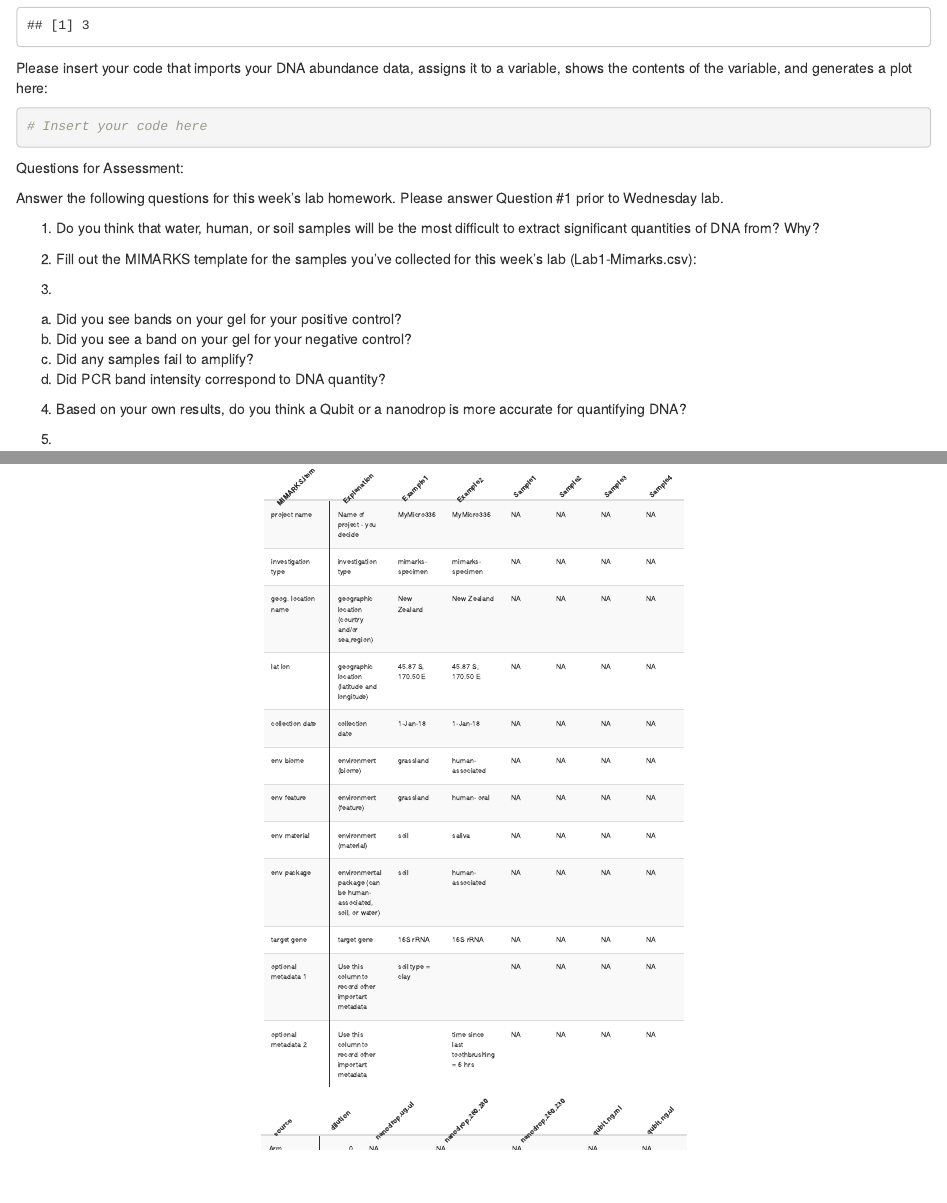
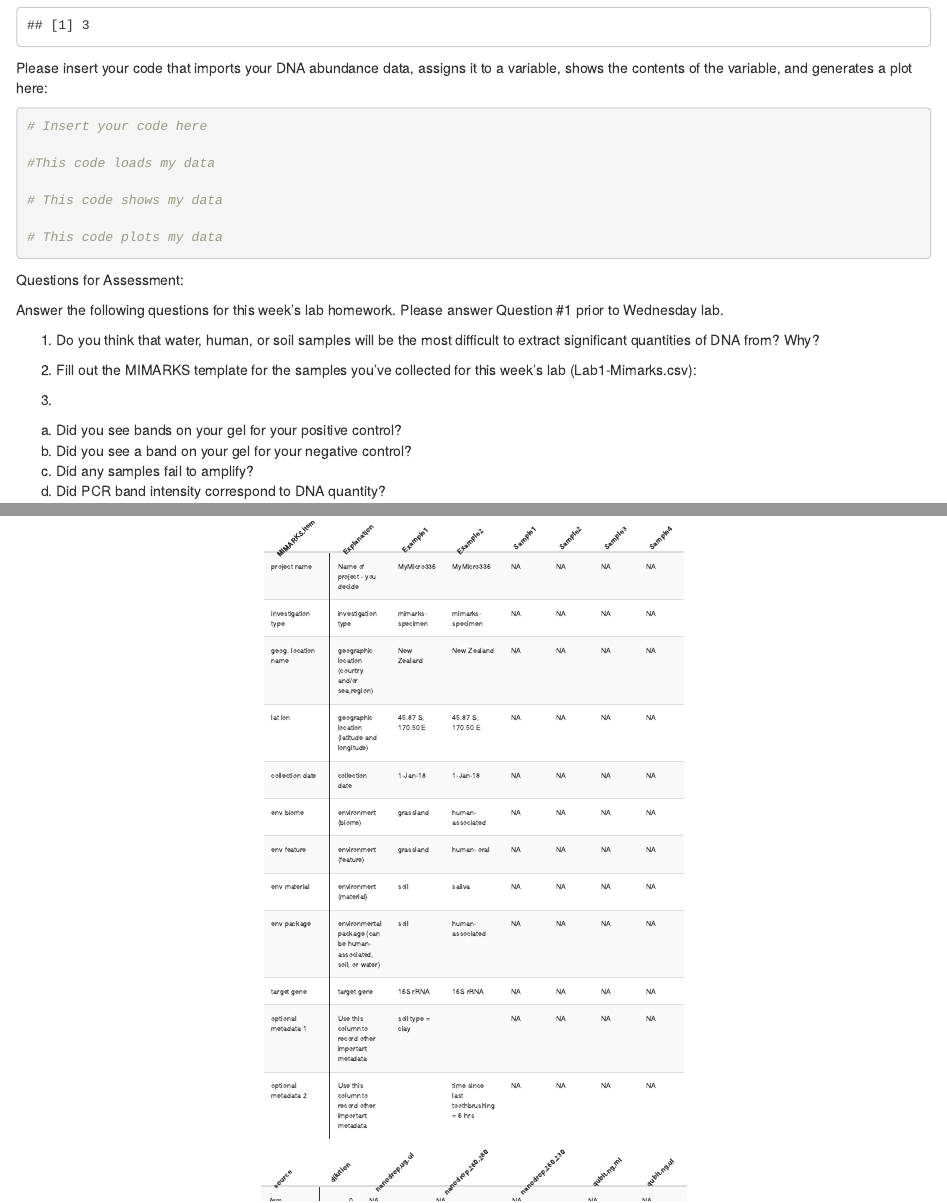
Before and after one commit to morganx/Micro336, an R Markdown document (Templates/Lab1.RMD): the page in a window 1100 px wide, from 560 px down, and a second part further down, joined at a grey line. Rendered offline with R 4.5, knitr and Pandoc, with nearby package versions.

Commit message:
merge chapters

````diff
--- a/Templates/Lab1.RMD
+++ b/Templates/Lab1.RMD
@@ -30,6 +30,12 @@ Please insert your code that imports your DNA abundance data, assigns it to a va
 
 ```{r}
 # Insert your code here
+
+#This code loads my data
+
+# This code shows my data
+
+# This code plots my data
 ```
 
 Questions for Assessment:
````
Also changed, not shown: 2 other files.
